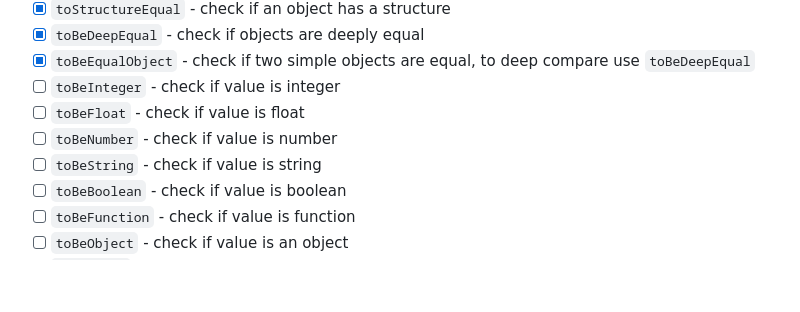
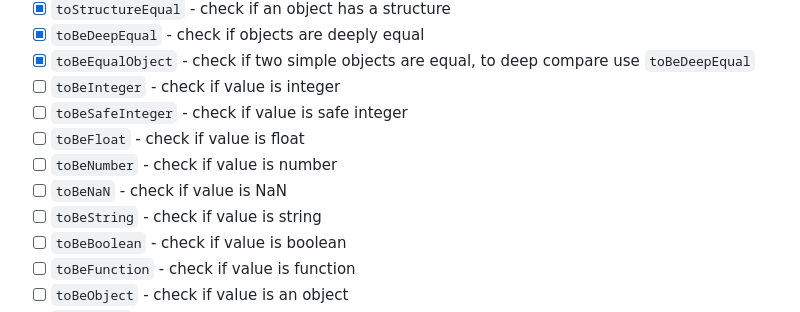
Before and after one commit to olton/easytest, a Markdown page: readme.md, the part around the change. Drawn GitHub-style; blank space fills up the shorter version.

Commit message:
upd readme

```diff
--- a/readme.md
+++ b/readme.md
@@ -125,8 +125,10 @@ Update `package.json` to run tests with `easytest` command.
 - [x] `toBeDeepEqual` - check if objects are deeply equal
 - [x] `toBeEqualObject` - check if two simple objects are equal, to deep compare use `toBeDeepEqual`
 - [ ] `toBeInteger` - check if value is integer
+- [ ] `toBeSafeInteger` - check if value is safe integer
 - [ ] `toBeFloat` - check if value is float
 - [ ] `toBeNumber` - check if value is number
+- [ ] `toBeNaN` - check if value is NaN
 - [ ] `toBeString` - check if value is string
 - [ ] `toBeBoolean` - check if value is boolean
 - [ ] `toBeFunction` - check if value is function
```
